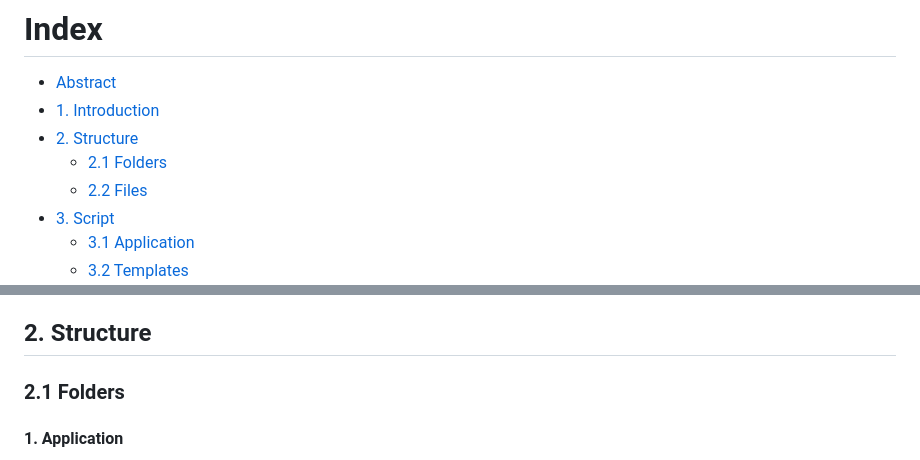
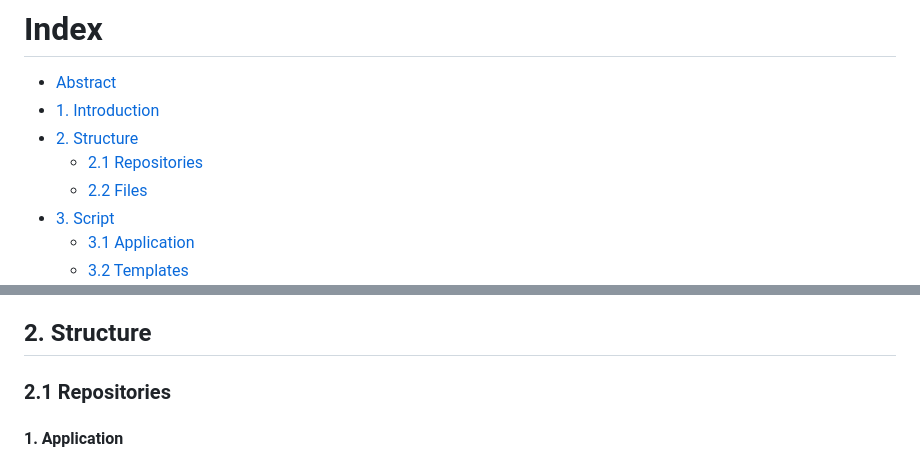
Before and after one commit to npedraza09/Books-Web-Application-Project, a Markdown page: index.md, 2 parts joined by grey strips. Drawn GitHub-style.

```diff
--- a/index.md
+++ b/index.md
@@ -6,7 +6,7 @@
 - [Abstract](#Abstract)
 - [1. Introduction](#Introduction)
 - [2. Structure](#Structure)
-    - [2.1 Folders](#Folders)
+    - [2.1 Repositories](#Repositories)
     - [2.2 Files](#Files)
 - [3. Script](#Script)
     - [3.1 Application](#App)
@@ -42,8 +42,8 @@ This application’s architecture is designed for scalability and maintainabilit
 <a class="anchor" id="Structure"></a>
 ## 2. Structure
 
-<a class="anchor" id="Folders"></a>
-### 2.1 Folders
+<a class="anchor" id="Repositories"></a>
+### 2.1 Repositories
 
 #### 1. Application
 
```
